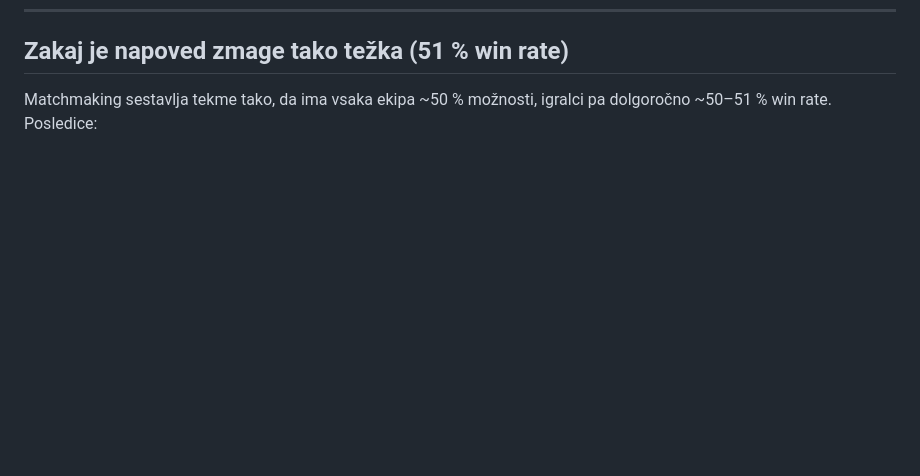
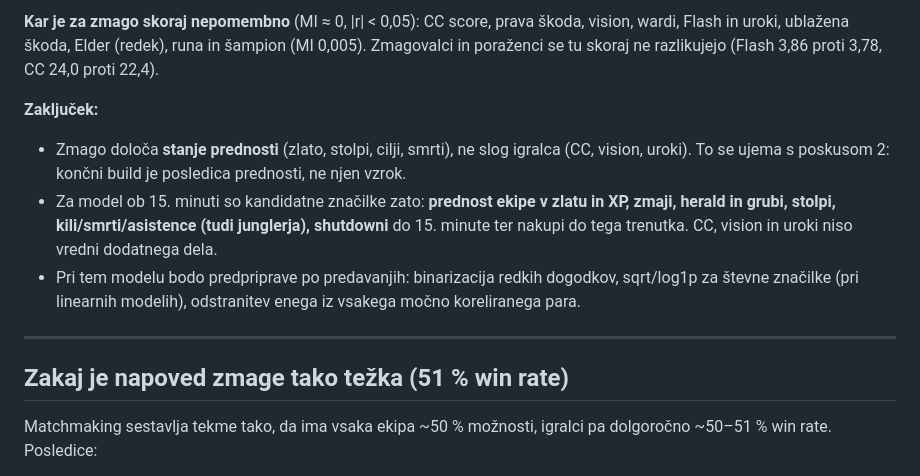
Before and after one commit to Valeri123car/RIRS, a Markdown page: docs/ugotovitve.md, the part around one of its changes. GitHub-like rendering; blank space fills up the shorter version.

```diff
--- a/docs/ugotovitve.md
+++ b/docs/ugotovitve.md
@@ -238,3 +306,19 @@ napovedi zmage (priklic 0,60 > preciznost 0,56).
+**Kar je za zmago skoraj nepomembno** (MI ≈ 0, |r| < 0,05): CC score, prava škoda, vision,
+wardi, Flash in uroki, ublažena škoda, Elder (redek), runa in šampion (MI 0,005). Zmagovalci in
+poraženci se tu skoraj ne razlikujejo (Flash 3,86 proti 3,78, CC 24,0 proti 22,4).
+
+**Zaključek:**
+
+- Zmago določa **stanje prednosti** (zlato, stolpi, cilji, smrti), ne slog igralca (CC, vision,
+  uroki). To se ujema s poskusom 2: končni build je posledica prednosti, ne njen vzrok.
+- Za model ob 15. minuti so kandidatne značilke zato: **prednost ekipe v zlatu in XP, zmaji,
+  herald in grubi, stolpi, kili/smrti/asistence (tudi junglerja), shutdowni** do 15. minute ter
+  nakupi do tega trenutka. CC, vision in uroki niso vredni dodatnega dela.
+- Pri tem modelu bodo predpriprave po predavanjih: binarizacija redkih dogodkov, sqrt/log1p za
+  števne značilke (pri linearnih modelih), odstranitev enega iz vsakega močno koreliranega para.
+
+---
+
 ## Zakaj je napoved zmage tako težka (51 % win rate)
 
 Matchmaking sestavlja tekme tako, da ima vsaka ekipa ~50 % možnosti, igralci pa dolgoročno ~50–51 %
```
Also changed, not shown: other parts of docs/ugotovitve.md (+68 -0 lines), docs/slike/p6_distribucije.png (added), docs/slike/p6_korelacije.png (added), docs/slike/p6_odvisnost.png (added).
